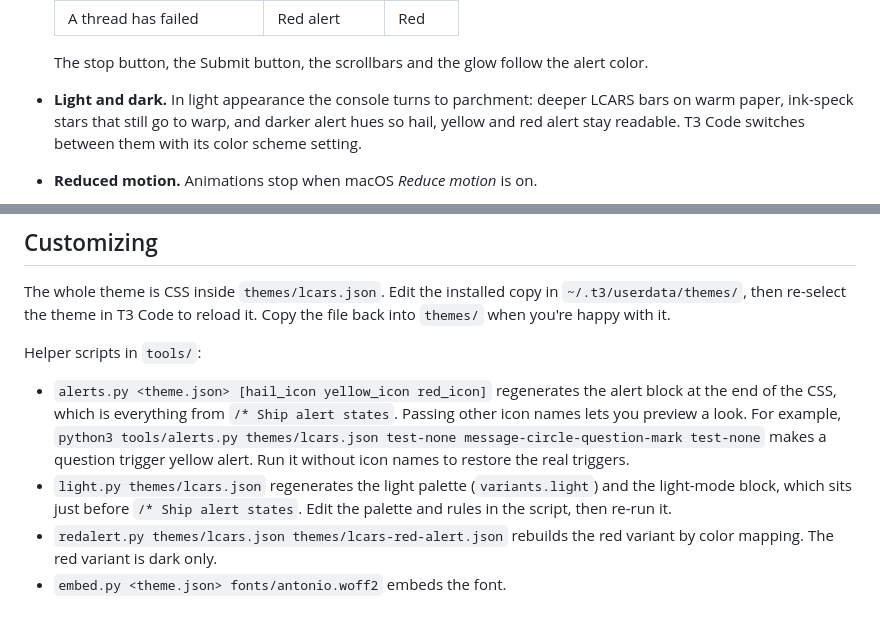
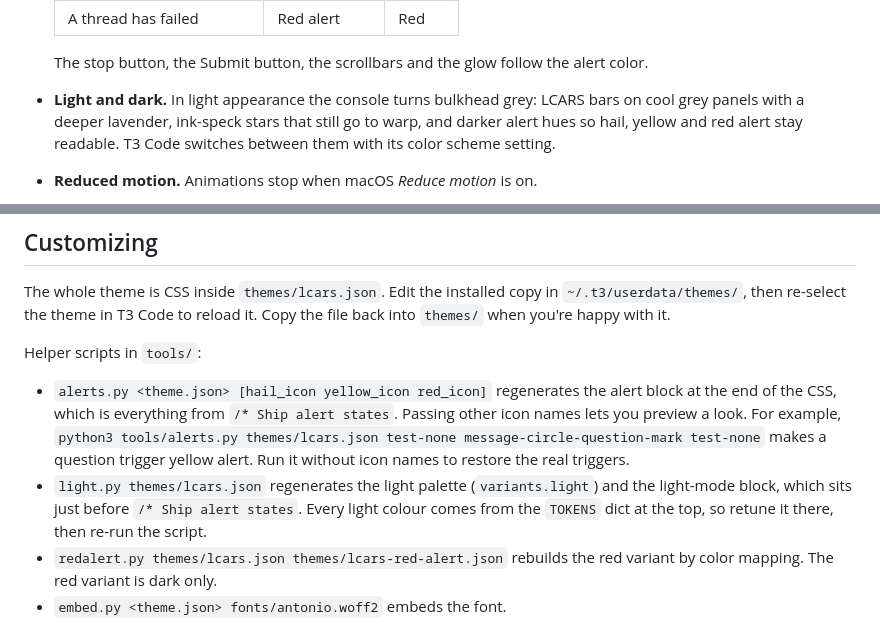
Before and after one commit to peter-lewis/t3-lcars-theme, a Markdown page: README.md, 2 parts joined by grey strips. Drawn GitHub-style.

```diff
--- a/README.md
+++ b/README.md
@@ -51,7 +51,7 @@ Uninstall the LCARS theme from https://github.com/peter-lewis/t3-lcars-theme: sw
   | A thread has failed | Red alert | Red |
 
   The stop button, the Submit button, the scrollbars and the glow follow the alert color.
-- **Light and dark.** In light appearance the console turns to parchment: deeper LCARS bars on warm paper, ink-speck stars that still go to warp, and darker alert hues so hail, yellow and red alert stay readable. T3 Code switches between them with its color scheme setting.
+- **Light and dark.** In light appearance the console turns bulkhead grey: LCARS bars on cool grey panels with a deeper lavender, ink-speck stars that still go to warp, and darker alert hues so hail, yellow and red alert stay readable. T3 Code switches between them with its color scheme setting.
 - **Reduced motion.** Animations stop when macOS *Reduce motion* is on.
 
 ![At rest: the starfield drifts slowly behind a finished thread](docs/idle.jpg)
@@ -119,7 +119,7 @@ The whole theme is CSS inside `themes/lcars.json`. Edit the installed copy in `~
 Helper scripts in `tools/`:
 
 - `alerts.py <theme.json> [hail_icon yellow_icon red_icon]` regenerates the alert block at the end of the CSS, which is everything from `/* Ship alert states`. Passing other icon names lets you preview a look. For example, `python3 tools/alerts.py themes/lcars.json test-none message-circle-question-mark test-none` makes a question trigger yellow alert. Run it without icon names to restore the real triggers.
-- `light.py themes/lcars.json` regenerates the light palette (`variants.light`) and the light-mode block, which sits just before `/* Ship alert states`. Edit the palette and rules in the script, then re-run it.
+- `light.py themes/lcars.json` regenerates the light palette (`variants.light`) and the light-mode block, which sits just before `/* Ship alert states`. Every light colour comes from the `TOKENS` dict at the top, so retune it there, then re-run the script.
 - `redalert.py themes/lcars.json themes/lcars-red-alert.json` rebuilds the red variant by color mapping. The red variant is dark only.
 - `embed.py <theme.json> fonts/antonio.woff2` embeds the font.
 
```
Also changed, not shown: other parts of README.md (+1 -1 lines), docs/light-hail.jpg, docs/light-idle.jpg, docs/light-red-alert.jpg, docs/light-warp.jpg, docs/light-yellow-alert.jpg, 2 other files.
